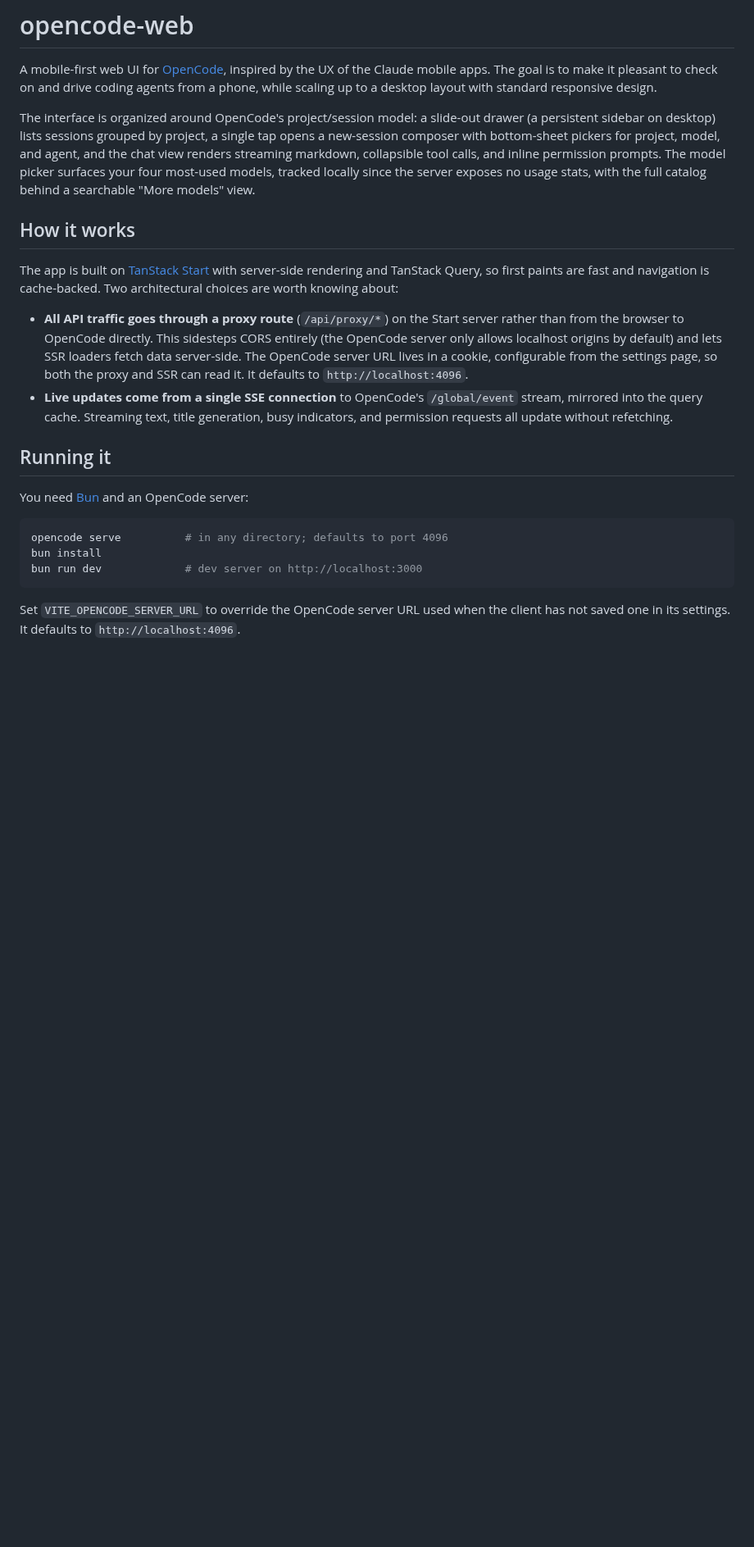
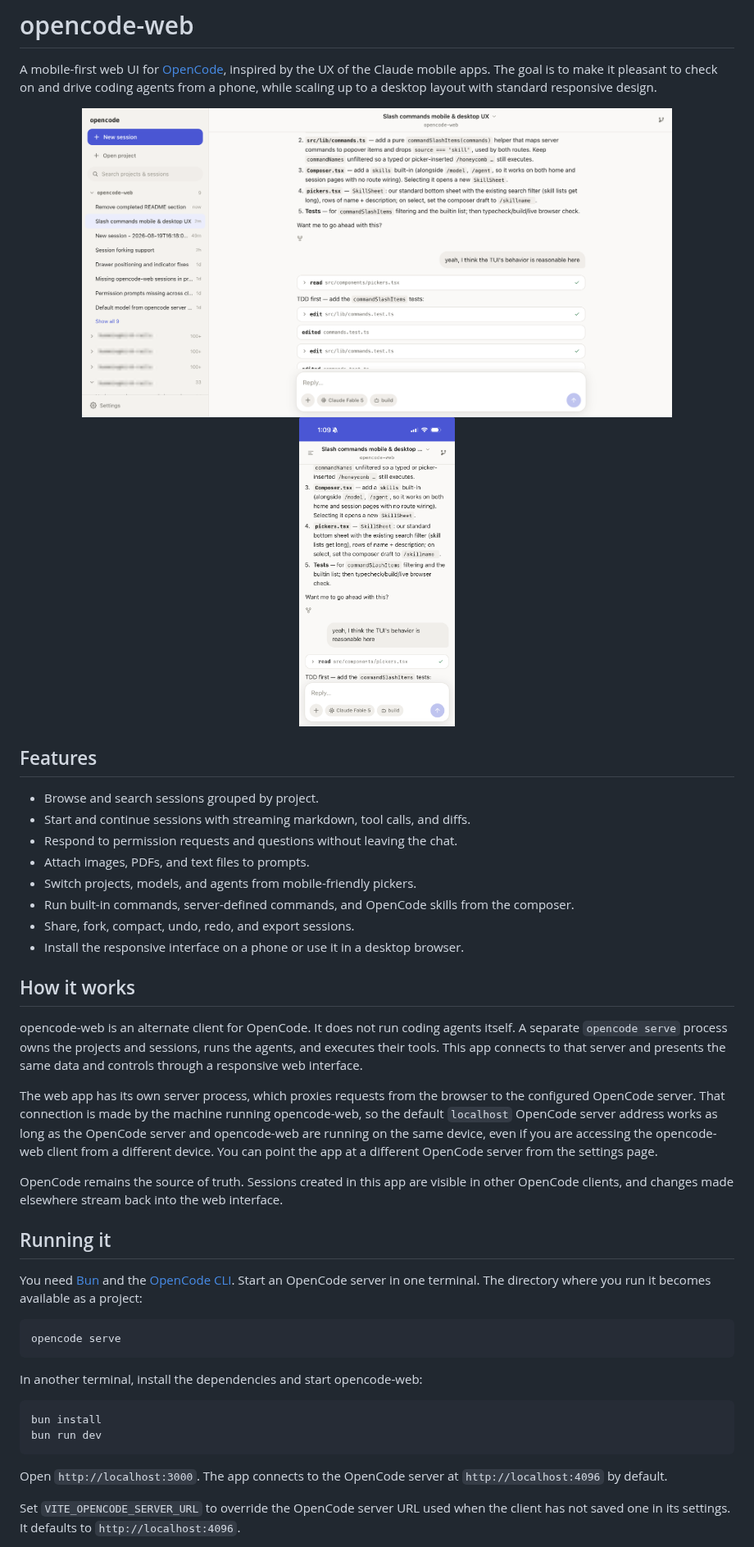
Before and after one commit to jdormit/opencode-web, a Markdown page: README.md, the part around one of its changes. Shown at 82% size. Rendered like a GitHub page; pictures changed too: docs/screenshots/desktop.png (added), docs/screenshots/mobile.png (added); blank space fills up the shorter version.

Commit message:
Improve project documentation
Co-authored-by: opencode <noreply@opencode.ai>

````diff
--- a/README.md
+++ b/README.md
@@ -5,40 +5,61 @@ of the Claude mobile apps. The goal is to make it pleasant to check on and
 drive coding agents from a phone, while scaling up to a desktop layout with
 standard responsive design.
 
-The interface is organized around OpenCode's project/session model: a
-slide-out drawer (a persistent sidebar on desktop) lists sessions grouped by
-project, a single tap opens a new-session composer with bottom-sheet pickers
-for project, model, and agent, and the chat view renders streaming markdown,
-collapsible tool calls, and inline permission prompts. The model picker
-surfaces your four most-used models, tracked locally since the server exposes
-no usage stats, with the full catalog behind a searchable "More models" view.
+<p align="center">
+  <img src="docs/screenshots/desktop.png" alt="opencode-web desktop interface" width="720">
+  <img src="docs/screenshots/mobile.png" alt="opencode-web mobile interface" width="190">
+</p>
+
+## Features
+
+- Browse and search sessions grouped by project.
+- Start and continue sessions with streaming markdown, tool calls, and diffs.
+- Respond to permission requests and questions without leaving the chat.
+- Attach images, PDFs, and text files to prompts.
+- Switch projects, models, and agents from mobile-friendly pickers.
+- Run built-in commands, server-defined commands, and OpenCode skills from the
+  composer.
+- Share, fork, compact, undo, redo, and export sessions.
+- Install the responsive interface on a phone or use it in a desktop browser.
 
 ## How it works
 
-The app is built on [TanStack Start](https://tanstack.com/start) with
-server-side rendering and TanStack Query, so first paints are fast and
-navigation is cache-backed. Two architectural choices are worth knowing about:
+opencode-web is an alternate client for OpenCode. It does not run coding agents
+itself. A separate `opencode serve` process owns the projects and sessions,
+runs the agents, and executes their tools. This app connects to that server and
+presents the same data and controls through a responsive web interface.
 
-- **All API traffic goes through a proxy route** (`/api/proxy/*`) on the Start
-  server rather than from the browser to OpenCode directly. This sidesteps
-  CORS entirely (the OpenCode server only allows localhost origins by default)
-  and lets SSR loaders fetch data server-side. The OpenCode server URL lives
-  in a cookie, configurable from the settings page, so both the proxy and SSR
-  can read it. It defaults to `http://localhost:4096`.
-- **Live updates come from a single SSE connection** to OpenCode's
-  `/global/event` stream, mirrored into the query cache. Streaming text, title
-  generation, busy indicators, and permission requests all update without
-  refetching.
+The web app has its own server process, which proxies requests from the browser
+to the configured OpenCode server. That connection is made by the machine
+running opencode-web, so the default `localhost` OpenCode server address works
+as long as the OpenCode server and opencode-web are running on the same
+device, even if you are accessing the opencode-web client from a different
+device. You can point the app at a different OpenCode server from the settings
+page.
+
+OpenCode remains the source of truth. Sessions created in this app are visible
+in other OpenCode clients, and changes made elsewhere stream back into the web
+interface.
 
 ## Running it
 
-You need [Bun](https://bun.sh) and an OpenCode server:
+You need [Bun](https://bun.sh) and the
+[OpenCode CLI](https://opencode.ai/docs/cli/). Start an OpenCode server in one
+terminal. The directory where you run it becomes available as a project:
 
 ```sh
-opencode serve          # in any directory; defaults to port 4096
+opencode serve
+```
+
+In another terminal, install the dependencies and start opencode-web:
+
+```sh
 bun install
-bun run dev             # dev server on http://localhost:3000
+bun run dev
 ```
+
+Open `http://localhost:3000`. The app connects to the OpenCode server at
+`http://localhost:4096` by default.
 
 Set `VITE_OPENCODE_SERVER_URL` to override the OpenCode server URL used when
 the client has not saved one in its settings. It defaults to
````
Also changed, not shown: other parts of README.md (+60 -14 lines), 1 other file.
